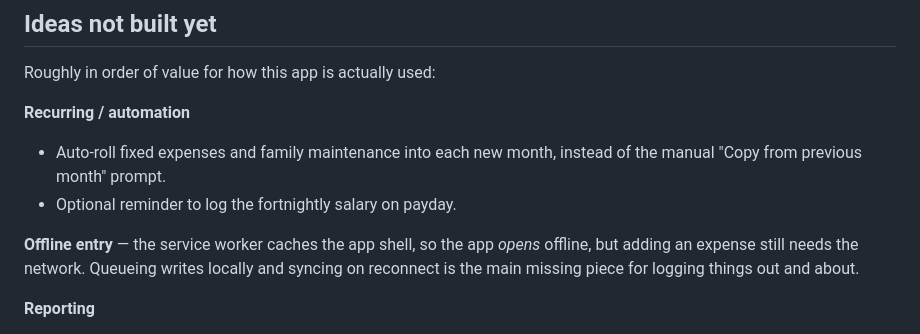
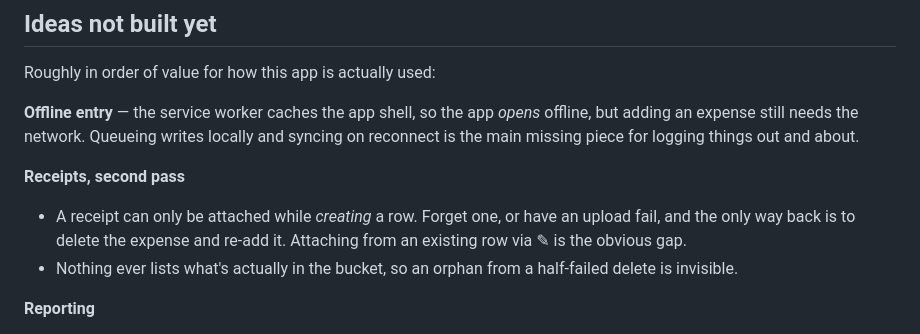
Before and after one commit to krishtafar123-cmyk/expense-tracker, a Markdown page: ROADMAP.md, the part around the change. Rendered like a GitHub page.

Commit message:
Refresh the ideas list: drop what shipped, add the receipts gap
Auto-roll and the payday reminder were both built last session but were
still sitting in "not built yet", which makes the list untrustworthy as
a starting point.

Adds the two things receipts left behind: a photo can only be attached
while creating a row, and nothing ever lists the bucket, so an orphan
from a half-failed delete is invisible.

```diff
--- a/ROADMAP.md
+++ b/ROADMAP.md
@@ -58,11 +58,11 @@ These caused real bugs or are easy to break:
 
 Roughly in order of value for how this app is actually used:
 
-**Recurring / automation**
-- Auto-roll fixed expenses and family maintenance into each new month, instead of the manual "Copy from previous month" prompt.
-- Optional reminder to log the fortnightly salary on payday.
+**Offline entry** — the service worker caches the app shell, so the app *opens* offline, but adding an expense still needs the network. Queueing writes locally and syncing on reconnect is the main missing piece for logging things out and about.
 
-**Offline entry** — the service worker caches the app shell, so the app *opens* offline, but adding an expense still needs the network. Queueing writes locally and syncing on reconnect is the main missing piece for logging things out and about.
+**Receipts, second pass**
+- A receipt can only be attached while *creating* a row. Forget one, or have an upload fail, and the only way back is to delete the expense and re-add it. Attaching from an existing row via ✎ is the obvious gap.
+- Nothing ever lists what's actually in the bucket, so an orphan from a half-failed delete is invisible.
 
 **Reporting**
 - Year-to-date and per-year views; the trend chart is fixed at 6 months.
```
